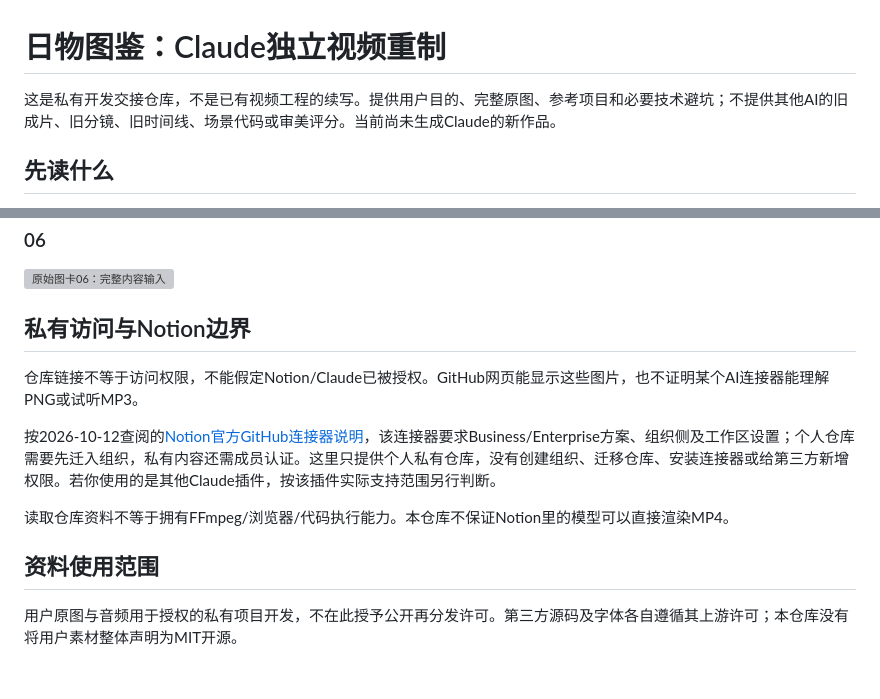
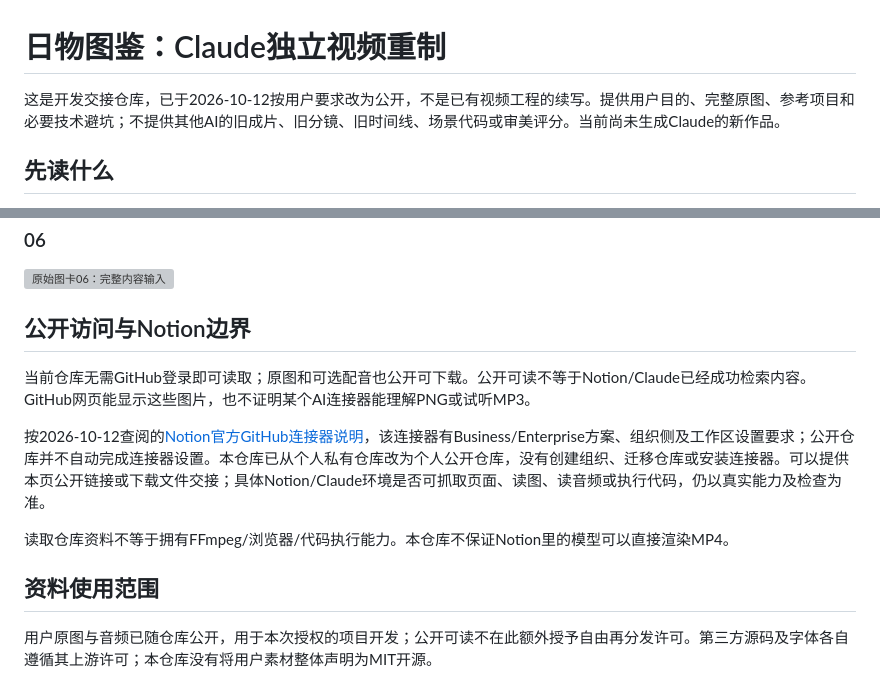
Before and after one commit to kinghuangze-web/riwu-video-claude-handoff, a Markdown page: README.md, 2 parts joined by grey strips. Rendered like a GitHub page; grey boxes are pictures that could not be loaded.

Commit message:
Update handoff entry for public access as requested

```diff
--- a/README.md
+++ b/README.md
@@ -1,6 +1,6 @@
 # 日物图鉴：Claude独立视频重制
 
-这是私有开发交接仓库，不是已有视频工程的续写。提供用户目的、完整原图、参考项目和必要技术避坑；不提供其他AI的旧成片、旧分镜、旧时间线、场景代码或审美评分。当前尚未生成Claude的新作品。
+这是开发交接仓库，已于2026-10-12按用户要求改为公开，不是已有视频工程的续写。提供用户目的、完整原图、参考项目和必要技术避坑；不提供其他AI的旧成片、旧分镜、旧时间线、场景代码或审美评分。当前尚未生成Claude的新作品。
 
 ## 先读什么
 
@@ -51,14 +51,14 @@
 
 ![原始图卡06：完整内容输入](素材/原始图卡/06.png)
 
-## 私有访问与Notion边界
+## 公开访问与Notion边界
 
-仓库链接不等于访问权限，不能假定Notion/Claude已被授权。GitHub网页能显示这些图片，也不证明某个AI连接器能理解PNG或试听MP3。
+当前仓库无需GitHub登录即可读取；原图和可选配音也公开可下载。公开可读不等于Notion/Claude已经成功检索内容。GitHub网页能显示这些图片，也不证明某个AI连接器能理解PNG或试听MP3。
 
-按2026-10-12查阅的[Notion官方GitHub连接器说明](https://www.notion.com/help/notion-ai-connector-for-github)，该连接器要求Business/Enterprise方案、组织侧及工作区设置；个人仓库需要先迁入组织，私有内容还需成员认证。这里只提供个人私有仓库，没有创建组织、迁移仓库、安装连接器或给第三方新增权限。若你使用的是其他Claude插件，按该插件实际支持范围另行判断。
+按2026-10-12查阅的[Notion官方GitHub连接器说明](https://www.notion.com/help/notion-ai-connector-for-github)，该连接器有Business/Enterprise方案、组织侧及工作区设置要求；公开仓库并不自动完成连接器设置。本仓库已从个人私有仓库改为个人公开仓库，没有创建组织、迁移仓库或安装连接器。可以提供本页公开链接或下载文件交接；具体Notion/Claude环境是否可抓取页面、读图、读音频或执行代码，仍以真实能力及检查为准。
 
 读取仓库资料不等于拥有FFmpeg/浏览器/代码执行能力。本仓库不保证Notion里的模型可以直接渲染MP4。
 
 ## 资料使用范围
 
-用户原图与音频用于授权的私有项目开发，不在此授予公开再分发许可。第三方源码及字体各自遵循其上游许可；本仓库没有将用户素材整体声明为MIT开源。
+用户原图与音频已随仓库公开，用于本次授权的项目开发；公开可读不在此额外授予自由再分发许可。第三方源码及字体各自遵循其上游许可；本仓库没有将用户素材整体声明为MIT开源。
```
